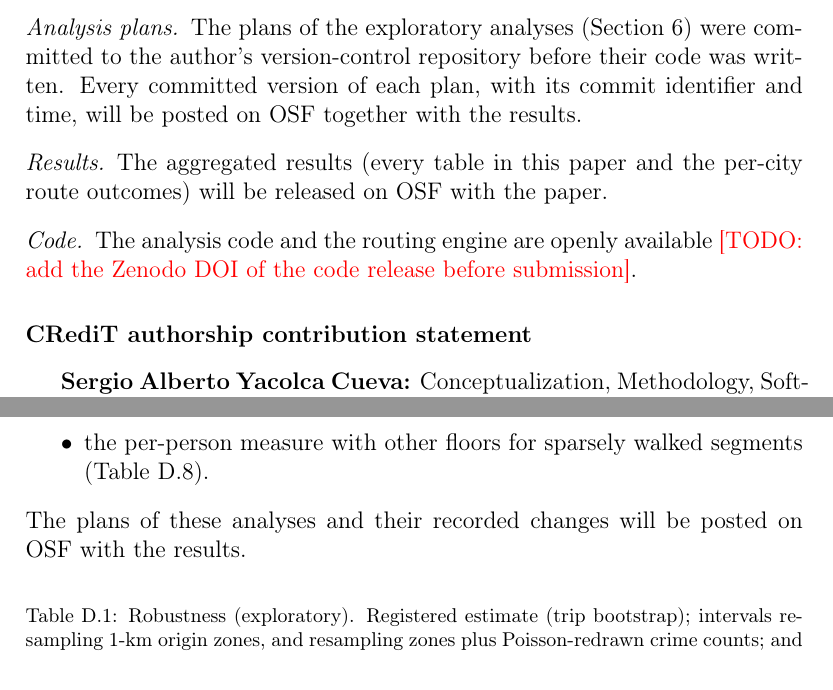
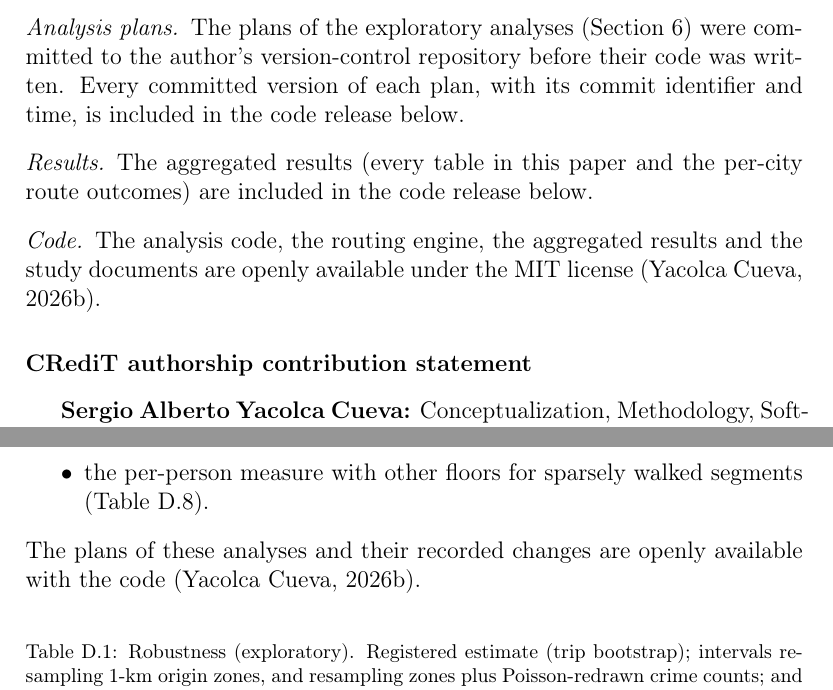
Before and after one commit to Ser2104/crime-data-routing, a LaTeX paper (investigacion/articulo/main.tex): two parts of pages 34 and 43 of 46, joined at a grey line, cut so that both start at the same text. Compiled offline with pdfLaTeX.

Commit message:
Add the Zenodo DOI (README, CITATION.cff) and the final text of the paper with the code citation

```diff
--- a/investigacion/articulo/main.tex
+++ b/investigacion/articulo/main.tex
@@ -509,11 +509,11 @@ Public features come from OpenStreetMap (Geofabrik extracts), the 2020 U.S. Cens
 
 \paragraph{Registrations} The two pre-registrations, with the sealed models, the seal fingerprints, the vault manifest and the protocol documents, are on OSF \citep{osf_main,osf_tempe}. They will be made public at submission.
 
-\paragraph{Analysis plans} The plans of the exploratory analyses (Section~\ref{sec:exploratory}) were committed to the author's version-control repository before their code was written. Every committed version of each plan, with its commit identifier and time, will be posted on OSF together with the results.
+\paragraph{Analysis plans} The plans of the exploratory analyses (Section~\ref{sec:exploratory}) were committed to the author's version-control repository before their code was written. Every committed version of each plan, with its commit identifier and time, is included in the code release below.
 
-\paragraph{Results} The aggregated results (every table in this paper and the per-city route outcomes) will be released on OSF with the paper.
+\paragraph{Results} The aggregated results (every table in this paper and the per-city route outcomes) are included in the code release below.
 
-\paragraph{Code} The analysis code and the routing engine are openly available \todo{add the Zenodo DOI of the code release before submission}.
+\paragraph{Code} The analysis code, the routing engine, the aggregated results and the study documents are openly available under the MIT license \citep{codigo_zenodo}.
 
 \section*{CRediT authorship contribution statement}
 \textbf{Sergio Alberto Yacolca Cueva:} Conceptualization, Methodology, Software, Formal analysis, Investigation, Data curation, Visualization, Writing -- original draft, Writing -- review \& editing.
@@ -594,7 +594,7 @@ This appendix gives the tables of Section~\ref{sec:exploratory} that are not sho
   \item the public features rebuilt from data that predate the scored period (Table~\ref{tab:r3});
   \item the per-person measure with other floors for sparsely walked segments (Table~\ref{tab:r7}).
 \end{itemize}
-The plans of these analyses and their recorded changes will be posted on OSF with the results.
+The plans of these analyses and their recorded changes are openly available with the code \citep{codigo_zenodo}.
 
 \begin{table}[H]
 \centering\small
```
Also changed, not shown: investigacion/articulo/refs.bib (+11 -1 lines), README.md, investigacion/articulo/main.tex (2 more changed lines), 1 other file.
